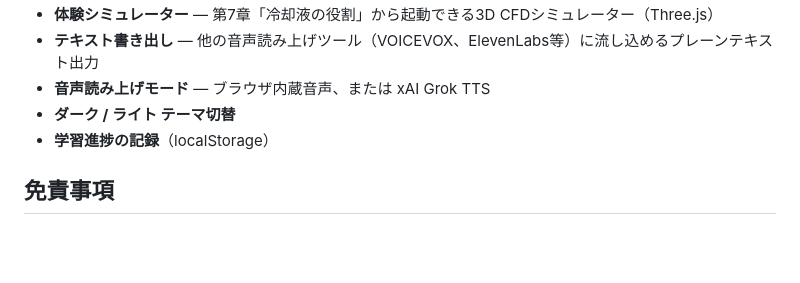
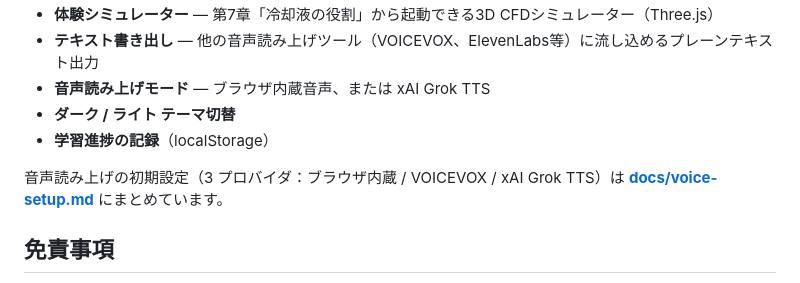
Before and after one commit to BoxPistols/machining-fundamentals, a Markdown page: README.md, the part around the change. GitHub-like rendering; blank space fills up the shorter version.

```diff
--- a/README.md
+++ b/README.md
@@ -14,6 +14,8 @@
 - **音声読み上げモード** — ブラウザ内蔵音声、または xAI Grok TTS
 - **ダーク / ライト テーマ切替**
 - **学習進捗の記録**（localStorage）
+
+音声読み上げの初期設定（3 プロバイダ：ブラウザ内蔵 / VOICEVOX / xAI Grok TTS）は **[docs/voice-setup.md](./docs/voice-setup.md)** にまとめています。
 
 ## 免責事項
 
```
Also changed, not shown: docs/voice-setup.md (added, +163 -0 lines).
